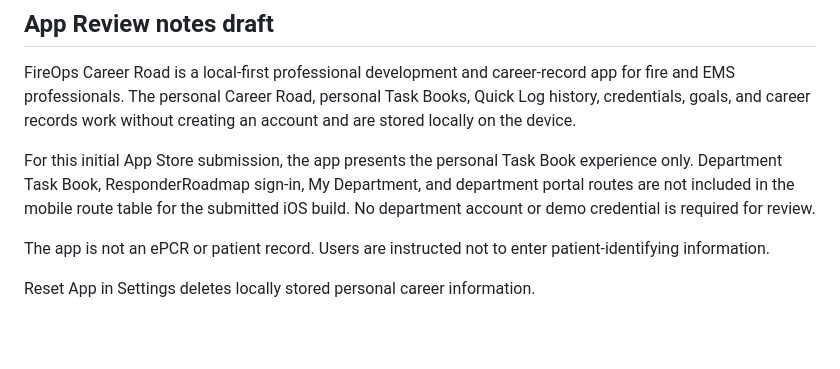
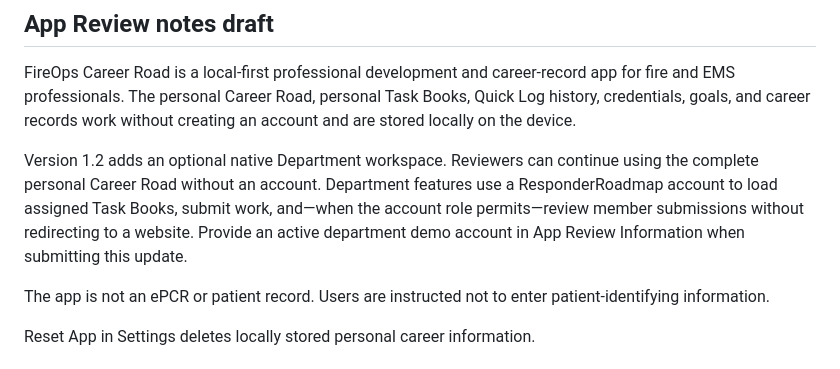
Before and after one commit to EMSCodeSim/Roadmap, a Markdown page: APP_STORE_SUBMISSION.md, the part around the change. GitHub-like rendering; blank space fills up the shorter version.

Commit message:
Build native department connection

```diff
--- a/APP_STORE_SUBMISSION.md
+++ b/APP_STORE_SUBMISSION.md
@@ -21,7 +21,7 @@
 ## App Review notes draft
 FireOps Career Road is a local-first professional development and career-record app for fire and EMS professionals. The personal Career Road, personal Task Books, Quick Log history, credentials, goals, and career records work without creating an account and are stored locally on the device.
 
-For this initial App Store submission, the app presents the personal Task Book experience only. Department Task Book, ResponderRoadmap sign-in, My Department, and department portal routes are not included in the mobile route table for the submitted iOS build. No department account or demo credential is required for review.
+Version 1.2 adds an optional native Department workspace. Reviewers can continue using the complete personal Career Road without an account. Department features use a ResponderRoadmap account to load assigned Task Books, submit work, and—when the account role permits—review member submissions without redirecting to a website. Provide an active department demo account in App Review Information when submitting this update.
 
 The app is not an ePCR or patient record. Users are instructed not to enter patient-identifying information.
 
```
